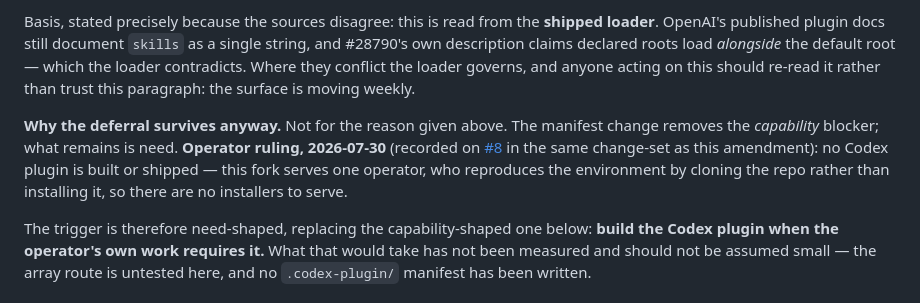
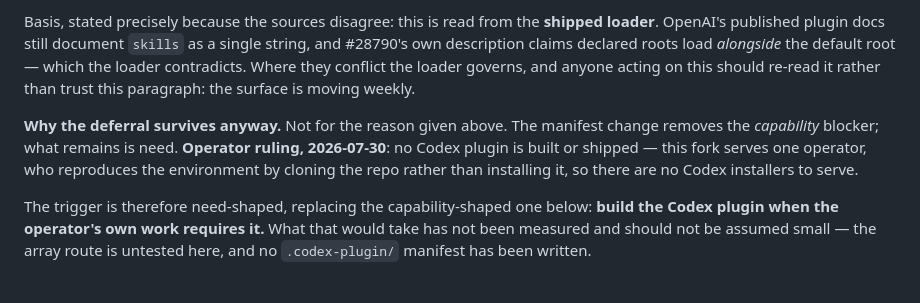
Before and after one commit to jdpretzel/project-home, a Markdown page: .agents/adr/0002-ship-as-a-claude-code-plugin.md, the part around the change. Drawn GitHub-style.

```diff
--- a/.agents/adr/0002-ship-as-a-claude-code-plugin.md
+++ b/.agents/adr/0002-ship-as-a-claude-code-plugin.md
@@ -35,7 +35,7 @@ The only robust ways to give Codex a single promoted-only path are (a) **restruc
 
 Basis, stated precisely because the sources disagree: this is read from the **shipped loader**. OpenAI's published plugin docs still document `skills` as a single string, and #28790's own description claims declared roots load *alongside* the default root — which the loader contradicts. Where they conflict the loader governs, and anyone acting on this should re-read it rather than trust this paragraph: the surface is moving weekly.
 
-**Why the deferral survives anyway.** Not for the reason given above. The manifest change removes the *capability* blocker; what remains is need. **Operator ruling, 2026-07-30** (recorded on [#8](https://github.com/jdpretzel/project-home/issues/8) in the same change-set as this amendment): no Codex plugin is built or shipped — this fork serves one operator, who reproduces the environment by cloning the repo rather than installing it, so there are no installers to serve.
+**Why the deferral survives anyway.** Not for the reason given above. The manifest change removes the *capability* blocker; what remains is need. **Operator ruling, 2026-07-30**: no Codex plugin is built or shipped — this fork serves one operator, who reproduces the environment by cloning the repo rather than installing it, so there are no Codex installers to serve.
 
 The trigger is therefore need-shaped, replacing the capability-shaped one below: **build the Codex plugin when the operator's own work requires it.** What that would take has not been measured and should not be assumed small — the array route is untested here, and no `.codex-plugin/` manifest has been written.
 
```
Also changed, not shown: README.md (+4 -2 lines).
